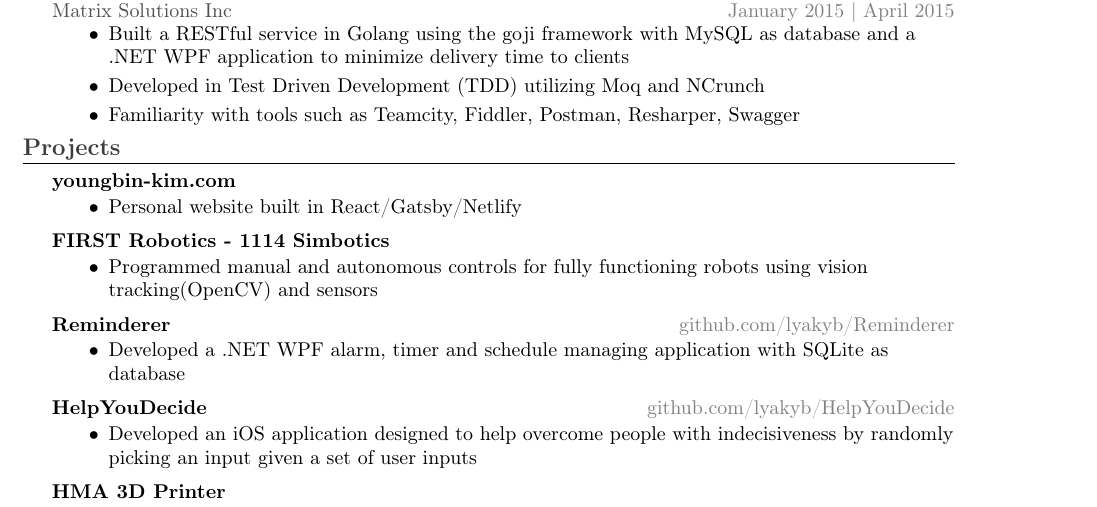
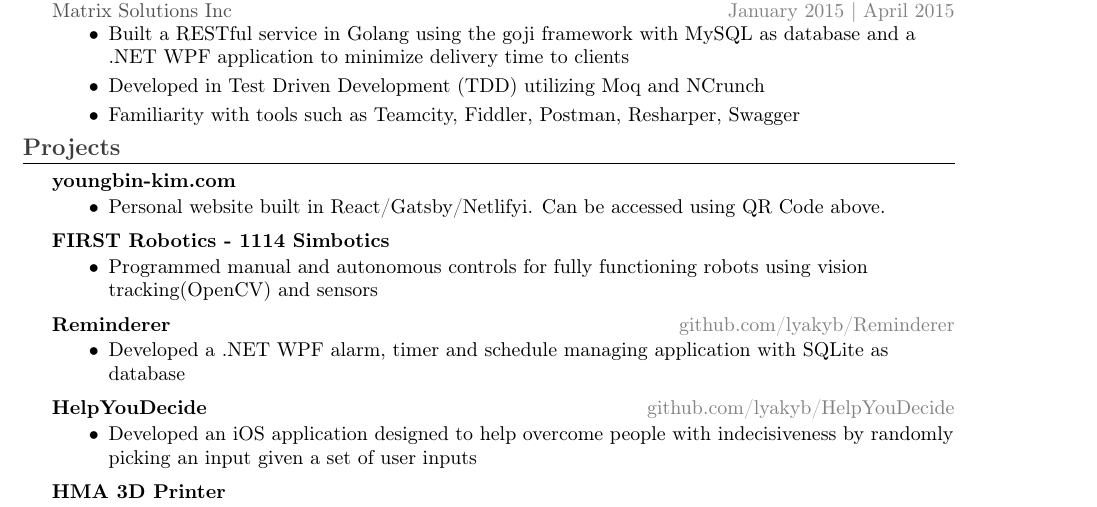
Before and after one commit to lyakyb/resume, a LaTeX CV (Youngbin_Kim_2A_Resume.tex): part of the page, cut so that both start at the same text. Compiled offline with pdfLaTeX.

Commit message:
revision

```diff
--- a/Youngbin_Kim_2A_Resume.tex
+++ b/Youngbin_Kim_2A_Resume.tex
@@ -131,7 +131,7 @@
 {\textbf{\normalsize youngbin-kim.com}}\\
 \vspace{-1.5mm}
 \begin{itemize}[leftmargin= 1cm]\itemsep -0.5pt
-	\item Personal website built in React/Gatsby/Netlify
+	\item Personal website built in React/Gatsby/Netlifyi. Can be accessed using QR Code above.
 \end{itemize}
 {\textbf{\normalsize FIRST Robotics - 1114 Simbotics}}\\
 \vspace{-1.5mm}
```
Also changed, not shown: Youngbin_Kim_2A_Resume.pdf.
